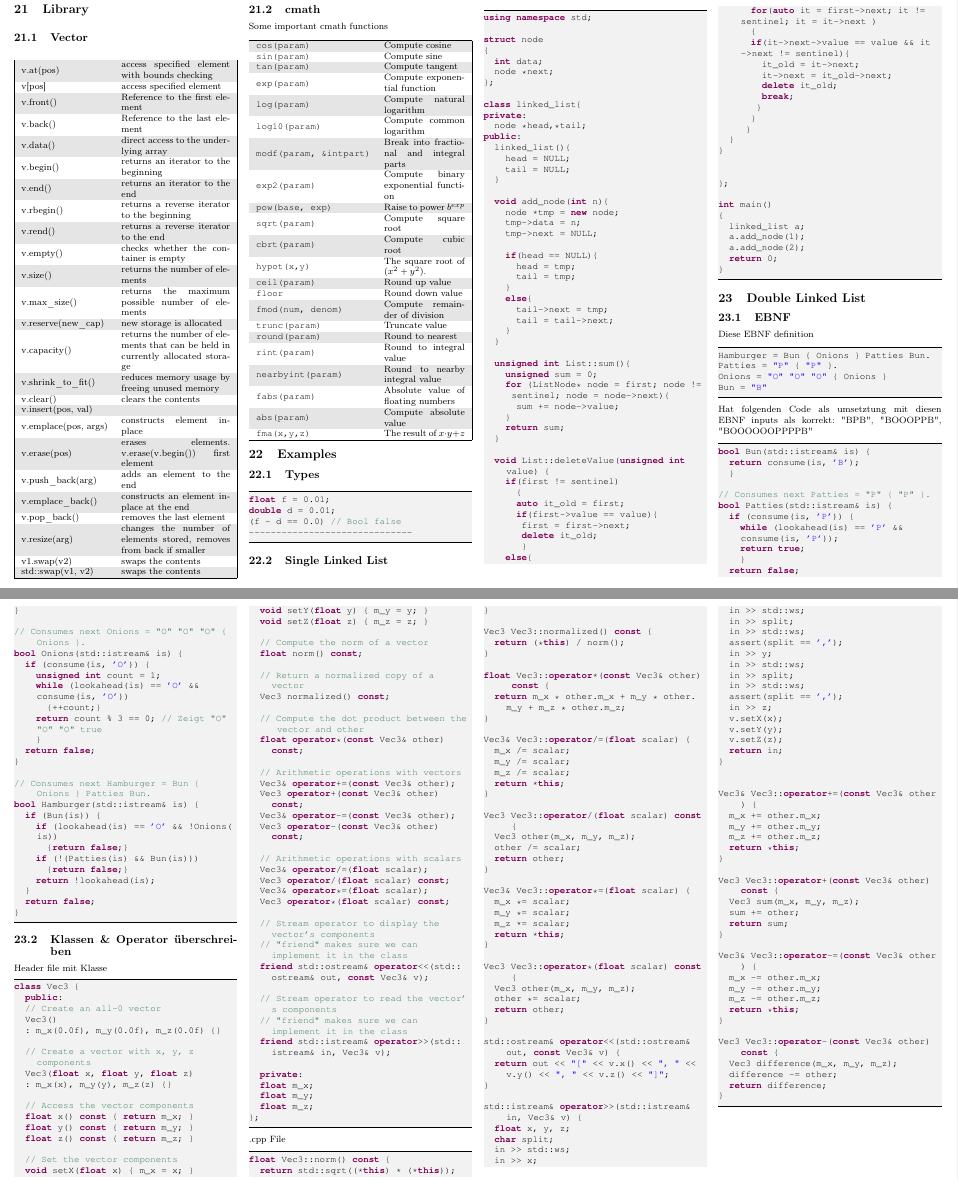
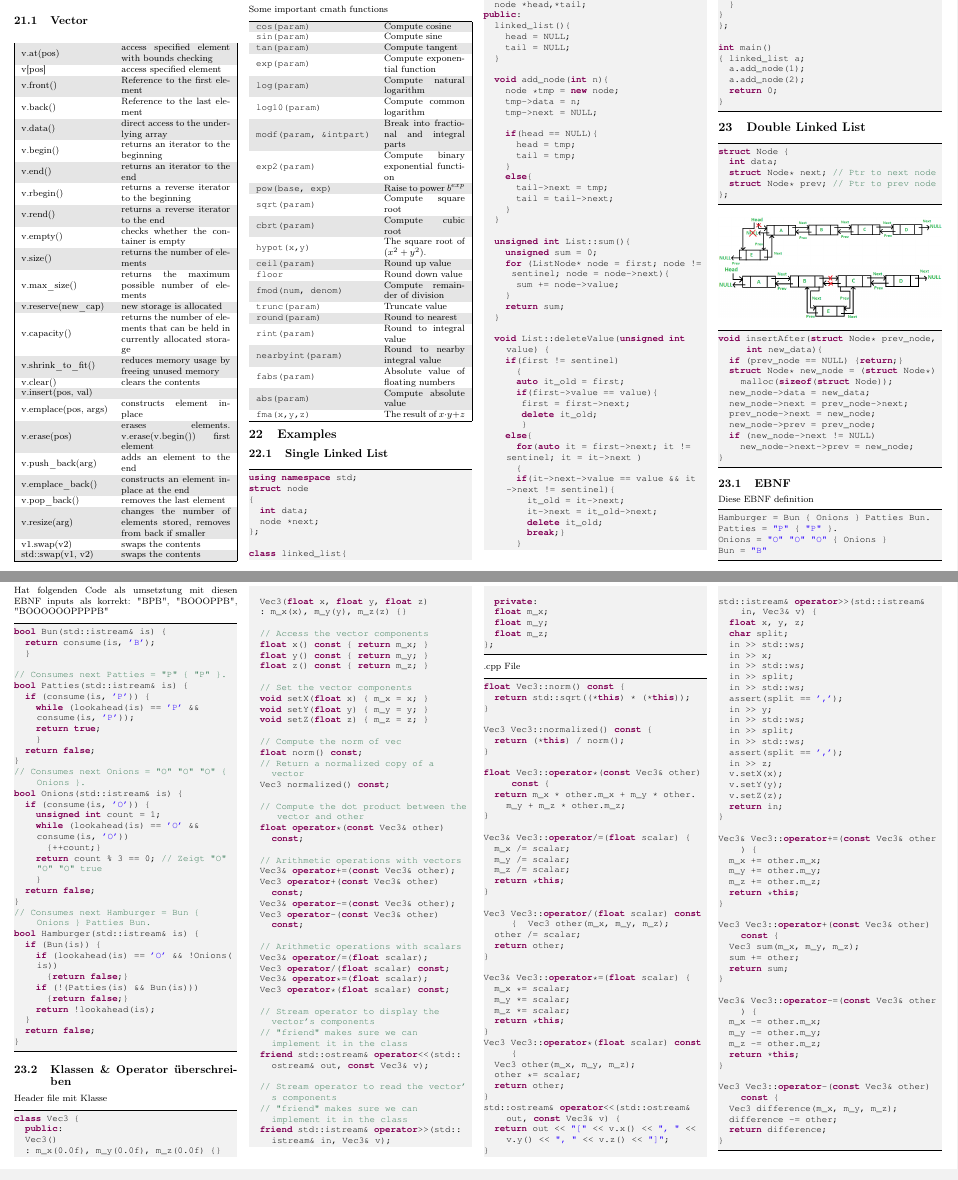
Before and after one commit to gosow9/Informatik_ethz, a LaTeX document (src/ProgCPP.tex, which reads src/sections/example_01.tex): two parts of pages 7 and 8 of 8, joined at a grey line, cut so that both start at the same text. Compiled offline with pdfLaTeX.

Commit message:
Double linked list update

```diff
--- a/src/sections/example_01.tex
+++ b/src/sections/example_01.tex
@@ -1,16 +1,7 @@
 \section{Examples}
-\subsection{Types}
-\begin{lstlisting}
-float f = 0.01;
-double d = 0.01;
-(f - d == 0.0) // Bool false
-------------------------------
-
-\end{lstlisting}
 \subsection{Single Linked List}
 \begin{lstlisting}[mathescape]
 using namespace std;
-
 struct node
 {
 	int data;
@@ -85,8 +72,30 @@ int main()
 
 
 \section{Double Linked List}
+\begin{lstlisting}
+struct Node {
+	int data;
+	struct Node* next; // Ptr to next node
+	struct Node* prev; // Ptr to prev node
+};
+\end{lstlisting}
+\begin{center}
+\includegraphics[width=0.24 \textwidth]{images/addFront}
+\includegraphics[width=0.24 \textwidth]{images/add_middle}
+\end{center}
 
-
+\begin{lstlisting}
+void insertAfter(struct Node* prev_node, int new_data){
+	if (prev_node == NULL) {return;}
+	struct Node* new_node = (struct Node*)malloc(sizeof(struct Node));
+	new_node->data = new_data;
+	new_node->next = prev_node->next;
+	prev_node->next = new_node;
+	new_node->prev = prev_node;
+	if (new_node->next != NULL)
+		new_node->next->prev = new_node;
+}
+\end{lstlisting}
 \subsection{EBNF}
 Diese EBNF definition
 \begin{lstlisting}
@@ -141,11 +147,9 @@ Header file mit Klasse
 \begin{lstlisting}
 class Vec3 {
 	public:
-	// Create an all-0 vector
 	Vec3()
 	: m_x(0.0f), m_y(0.0f), m_z(0.0f) {}
 
-	// Create a vector with x, y, z components
 	Vec3(float x, float y, float z)
 	: m_x(x), m_y(y), m_z(z) {}
 
@@ -159,9 +163,8 @@ class Vec3 {
 	void setY(float y) { m_y = y; }
 	void setZ(float z) { m_z = z; }
 
-	// Compute the norm of a vector
+	// Compute the norm of vec
 	float norm() const;
-
 	// Return a normalized copy of a vector
 	Vec3 normalized() const;
 
```
Also changed, not shown: src/sections/09_Structures.tex (+1 -2 lines), src/images/addFront.png (added), src/images/add_middle.png (added), src/sections/example_01.tex (17 more changed lines).
